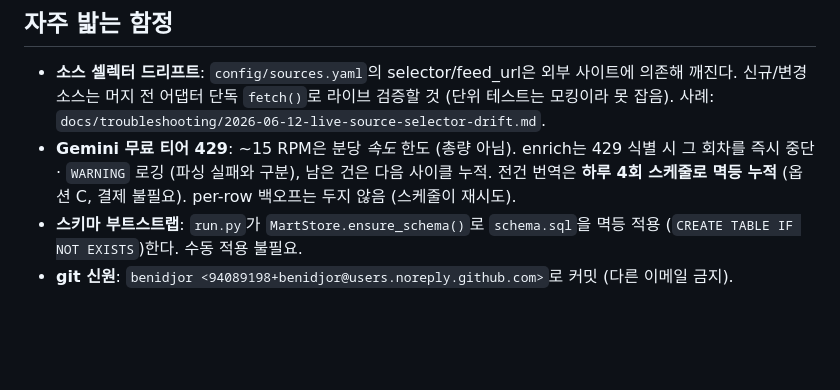
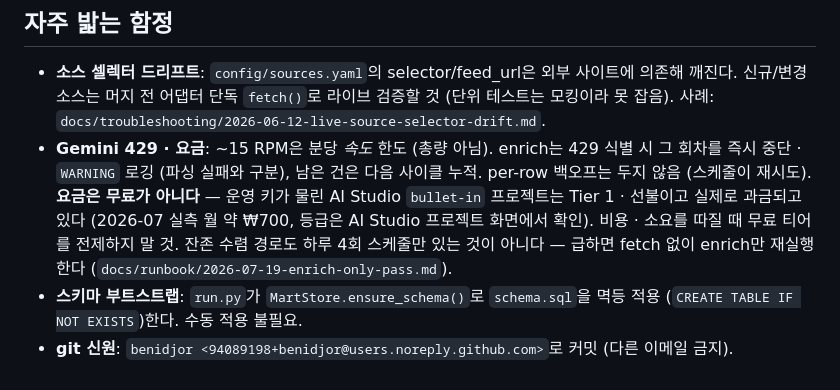
Before and after one commit to benidjor/bullet-in, a Markdown page: CLAUDE.md, the part around the change. Drawn GitHub-style; blank space fills up the shorter version.

Commit message:
docs: Gemini 요금 전제 정정 — 무료 티어 아님 · 수렴 경로 보강 (#106)
'자주 밟는 함정' 의 Gemini 항목이 무료 티어를 전제하고 결제가
불필요하다고 적고 있었다. 실제로는 운영 키가 물린 AI Studio
bullet-in 프로젝트가 Tier 1 선불이고 과금되고 있다. 이 파일은 모든
세션이 시작할 때 읽어서, 병렬 세션이 이 줄을 근거로 전건 재번역
비용을 실제보다 크게 잡는 오판이 실제로 발생했다.

- 표제 정정: '무료 티어 429' → '429 · 요금' (무료 전제 제거)
- 요금 사실 추가: Tier 1 · 선불 · 2026-07 실측 월 약 ₩700 · 등급
  확인 위치 (AI Studio 프로젝트 화면)
- 수렴 경로 보강: 하루 4회 스케줄이 유일 경로라는 함의 제거,
  일회성 enrich 패스 런북 링크 병기
- 유지: 15 RPM = 분당 속도 한도 · 429 즉시 중단 · per-row 백오프
  없음 (사실 관계 그대로)

Refs: docs/runbook/2026-07-19-enrich-only-pass.md

Co-authored-by: Claude Fable 5 <noreply@anthropic.com>

```diff
--- a/CLAUDE.md
+++ b/CLAUDE.md
@@ -105,6 +105,8 @@ SoT: `docs/conventions/2026-06-11-commit-pr-convention.md`. 핵심:
 - **소스 셀렉터 드리프트**: `config/sources.yaml`의 selector/feed_url은 외부 사이트에 의존해 깨진다.
   신규/변경 소스는 머지 전 어댑터 단독 `fetch()`로 라이브 검증할 것 (단위 테스트는 모킹이라 못 잡음).
   사례: `docs/troubleshooting/2026-06-12-live-source-selector-drift.md`.
-- **Gemini 무료 티어 429**: ~15 RPM은 분당 *속도* 한도 (총량 아님). enrich는 429 식별 시 그 회차를 즉시 중단 · `WARNING` 로깅 (파싱 실패와 구분), 남은 건은 다음 사이클 누적. 전건 번역은 **하루 4회 스케줄로 멱등 누적** (옵션 C, 결제 불필요). per-row 백오프는 두지 않음 (스케줄이 재시도).
+- **Gemini 429 · 요금**: ~15 RPM은 분당 *속도* 한도 (총량 아님). enrich는 429 식별 시 그 회차를 즉시 중단 · `WARNING` 로깅 (파싱 실패와 구분), 남은 건은 다음 사이클 누적. per-row 백오프는 두지 않음 (스케줄이 재시도).
+  **요금은 무료가 아니다** — 운영 키가 물린 AI Studio `bullet-in` 프로젝트는 Tier 1 · 선불이고 실제로 과금되고 있다 (2026-07 실측 월 약 ₩700, 등급은 AI Studio 프로젝트 화면에서 확인). 비용 · 소요를 따질 때 무료 티어를 전제하지 말 것.
+  잔존 수렴 경로도 하루 4회 스케줄만 있는 것이 아니다 — 급하면 fetch 없이 enrich만 재실행한다 (`docs/runbook/2026-07-19-enrich-only-pass.md`).
 - **스키마 부트스트랩**: `run.py`가 `MartStore.ensure_schema()`로 `schema.sql`을 멱등 적용 (`CREATE TABLE IF NOT EXISTS`)한다. 수동 적용 불필요.
 - **git 신원**: `benidjor <94089198+benidjor@users.noreply.github.com>`로 커밋 (다른 이메일 금지).
```
